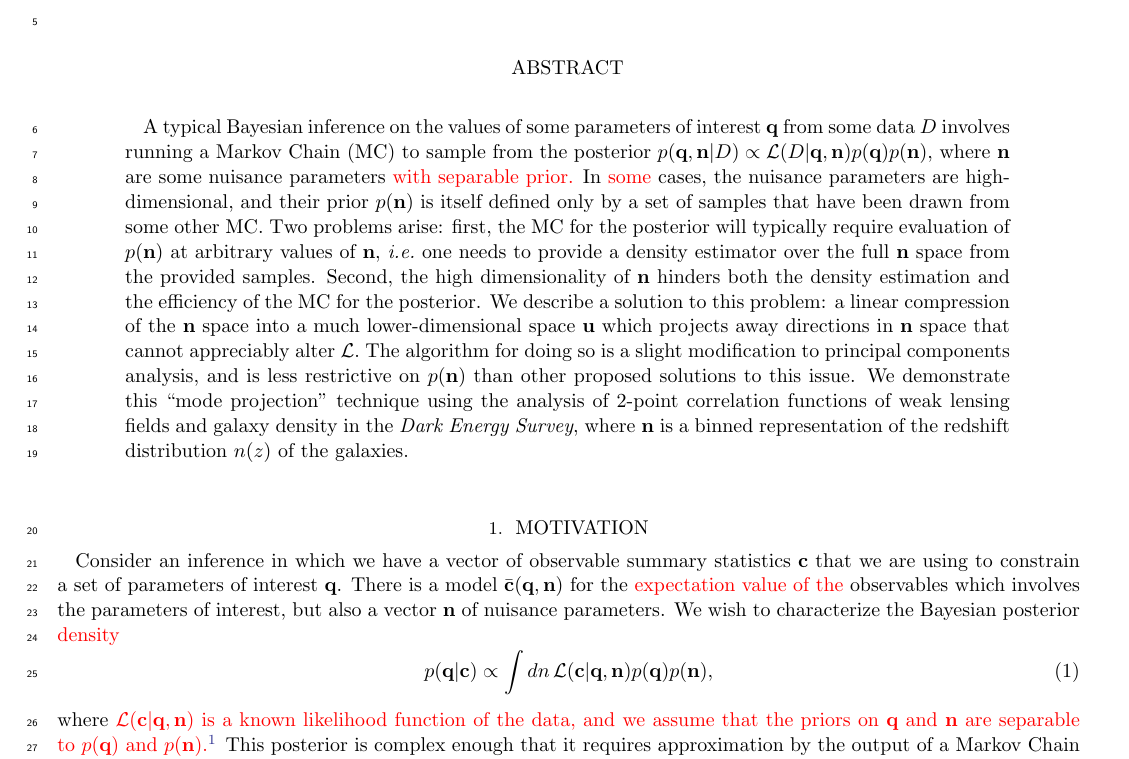
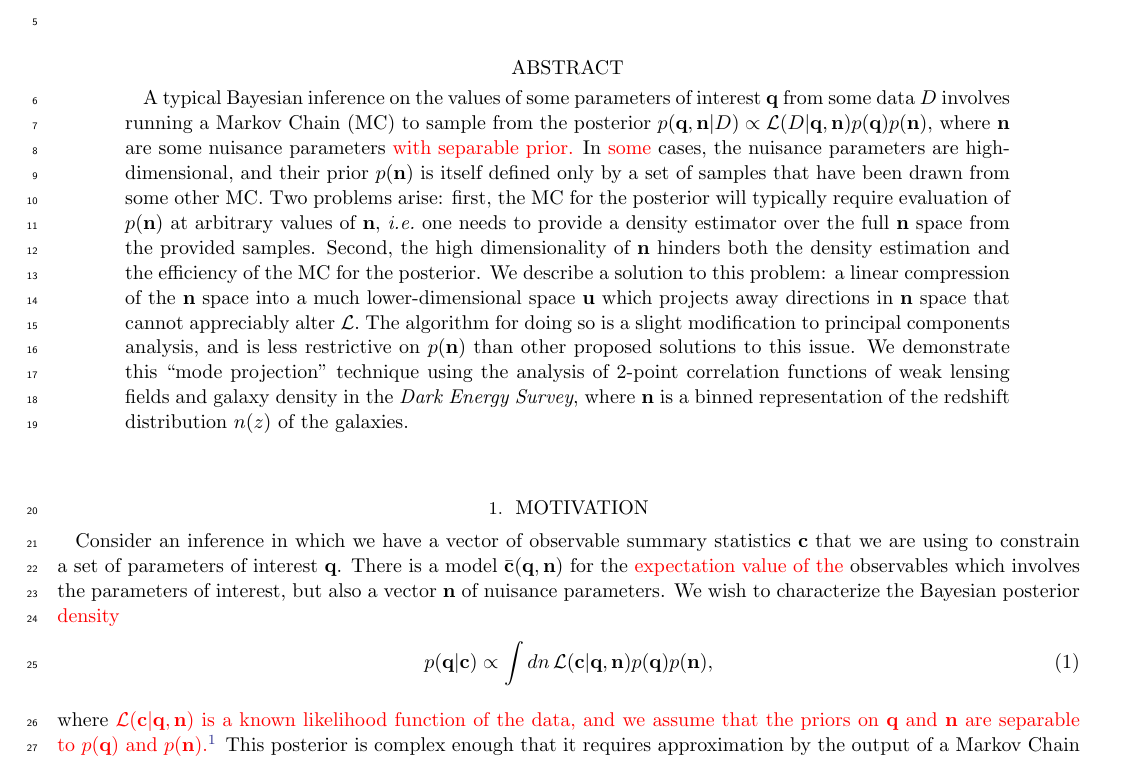
Before and after one commit to gbernstein/nzmodes, a LaTeX paper (main.tex): part of page 1 of 11, cut so that both start at the same text. Compiled offline with pdfLaTeX.

Commit message:
details for submission

```diff
--- a/main.tex
+++ b/main.tex
@@ -57,10 +57,13 @@
 
 
 \include{authors.tex}
+% ApJ wants just a single author listed in the latex file for some reason
+%\author[0000-0002-8613-8259, gname='Gary', sname='Bernstein']{G.~M.~Bernstein}
+%\affiliation{Department of Physics and Astronomy, University of Pennsylvania, Philadelphia, PA 19104, USA}
+%\email{garyb@physics.upenn.edu}
 \correspondingauthor{G.~M.~Bernstein}
 
 \begin{abstract}
-	\vspace{0.2in}
 A typical Bayesian inference on the values of some parameters of
 interest $\vecq$ from some data $D$ involves running a Markov Chain (MC) to sample
 from the posterior $p(\vecq,\vecn | D) \propto \likeli(D | \vecq,\vecn)
```
